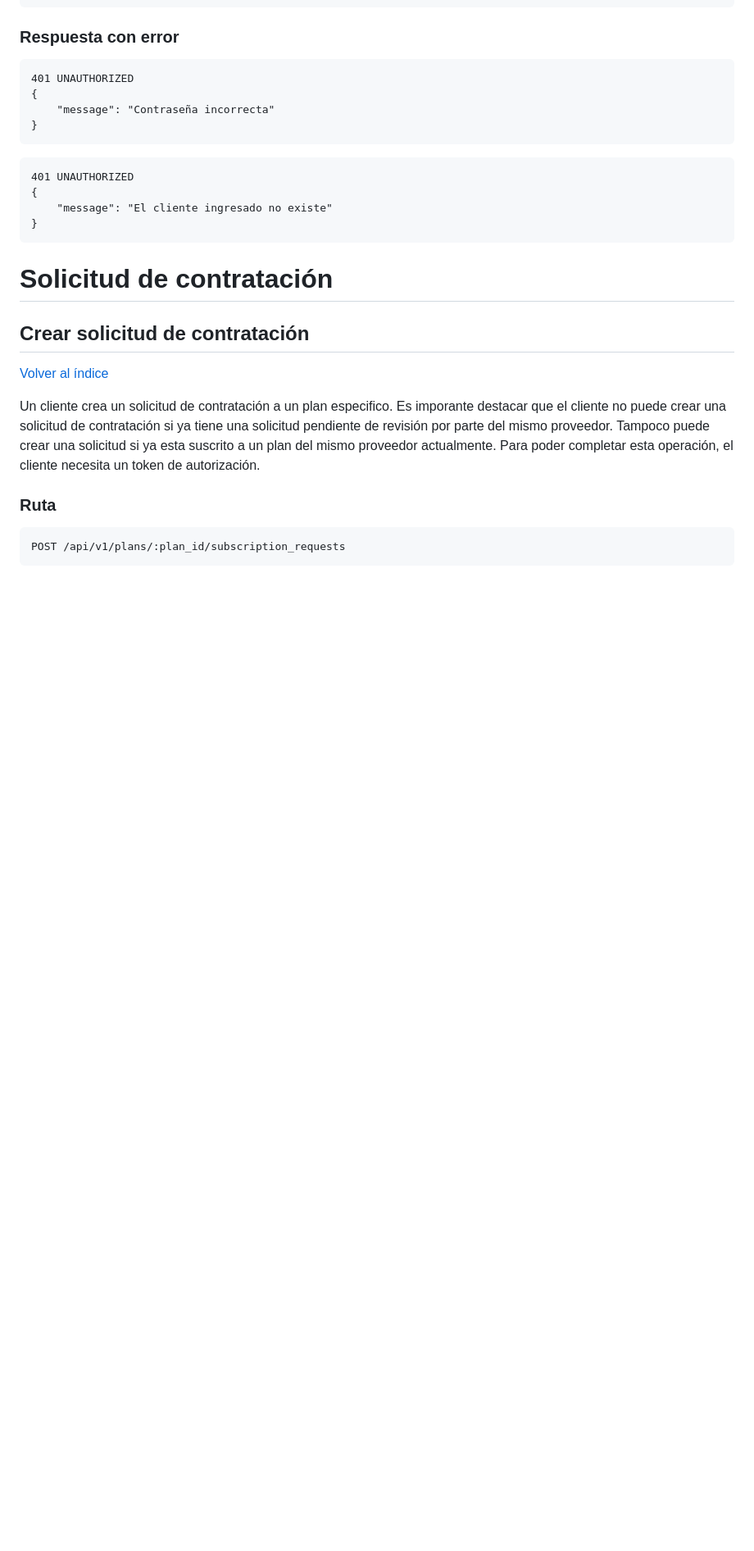
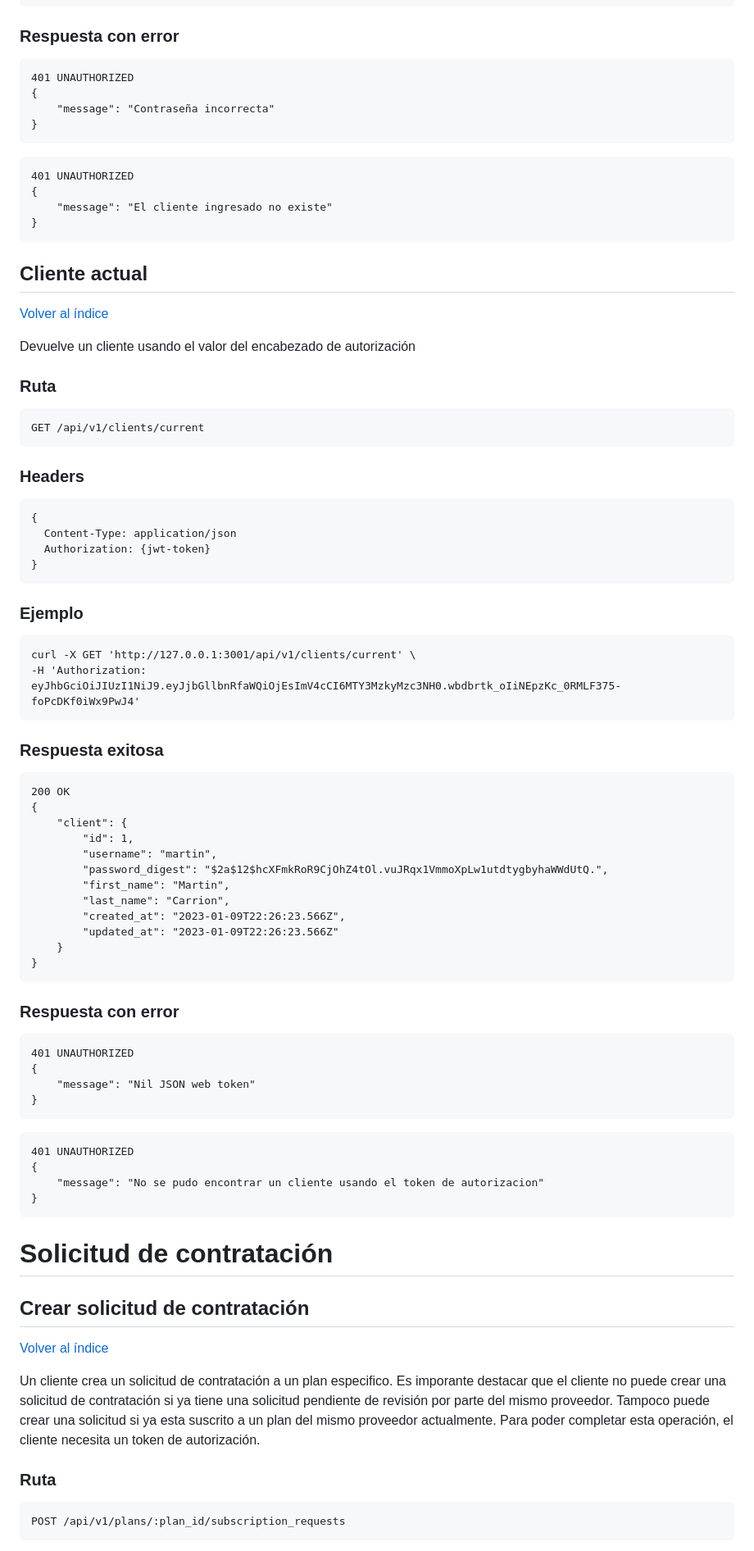
Before and after one commit to MartinCarrion01/wispro-exam, a Markdown page: wispro-server/README.md, the part around one of its changes. Shown at 82% size. Drawn GitHub-style; blank space fills up the shorter version.

````diff
--- a/wispro-server/README.md
+++ b/wispro-server/README.md
@@ -687,6 +695,64 @@ curl -X POST 'http://127.0.0.1:3000/api/v1/auth/login' \
 }
 ```
 
+## <a name='cliente-actual'></a> Cliente actual
+[Volver al índice](#indice)
+
+<p>Devuelve un cliente usando el valor del encabezado de autorización</p>
+
+### Ruta
+```
+GET /api/v1/clients/current
+```
+### Headers
+
+```
+{
+  Content-Type: application/json
+  Authorization: {jwt-token}
+}
+```
+
+### Ejemplo
+
+```
+curl -X GET 'http://127.0.0.1:3001/api/v1/clients/current' \
+-H 'Authorization: eyJhbGciOiJIUzI1NiJ9.eyJjbGllbnRfaWQiOjEsImV4cCI6MTY3MzkyMzc3NH0.wbdbrtk_oIiNEpzKc_0RMLF375-foPcDKf0iWx9PwJ4'
+```
+
+### Respuesta exitosa
+
+```
+200 OK
+{
+    "client": {
+        "id": 1,
+        "username": "martin",
+        "password_digest": "$2a$12$hcXFmkRoR9CjOhZ4tOl.vuJRqx1VmmoXpLw1utdtygbyhaWWdUtQ.",
+        "first_name": "Martin",
+        "last_name": "Carrion",
+        "created_at": "2023-01-09T22:26:23.566Z",
+        "updated_at": "2023-01-09T22:26:23.566Z"
+    }
+}
+```
+
+### Respuesta con error
+
+```
+401 UNAUTHORIZED
+{
+    "message": "Nil JSON web token"
+}
+```
+
+```
+401 UNAUTHORIZED
+{
+    "message": "No se pudo encontrar un cliente usando el token de autorizacion"
+}
+```
+
 # <a name='solicitud-contratacion'></a> Solicitud de contratación
 
 ## <a name='crear-solicitud-contratacion'></a> Crear solicitud de contratación
````
Also changed, not shown: other parts of wispro-server/README.md (+49 -6 lines).
